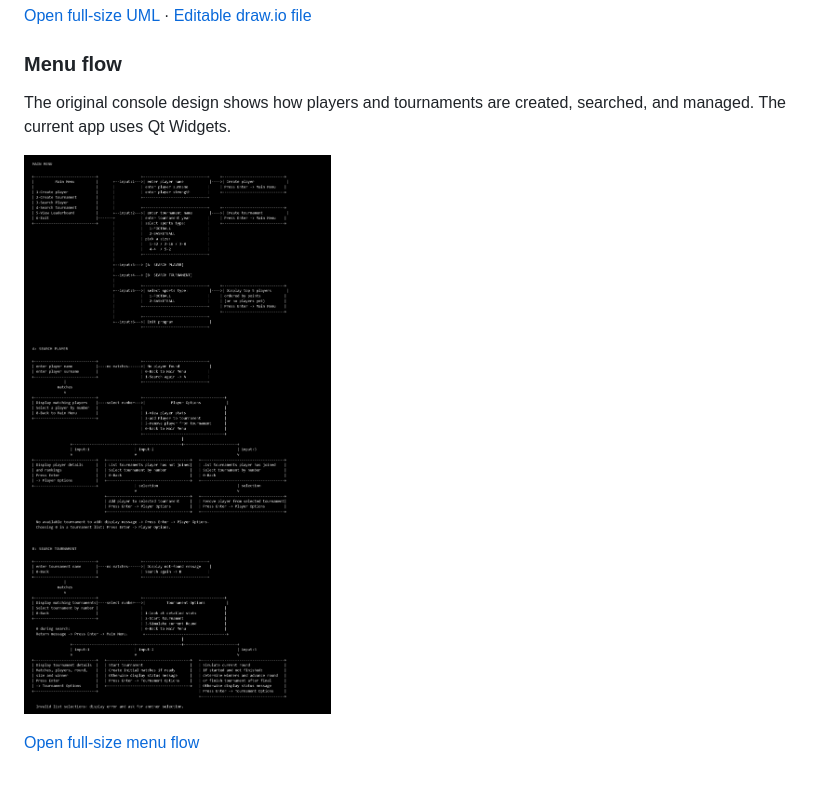
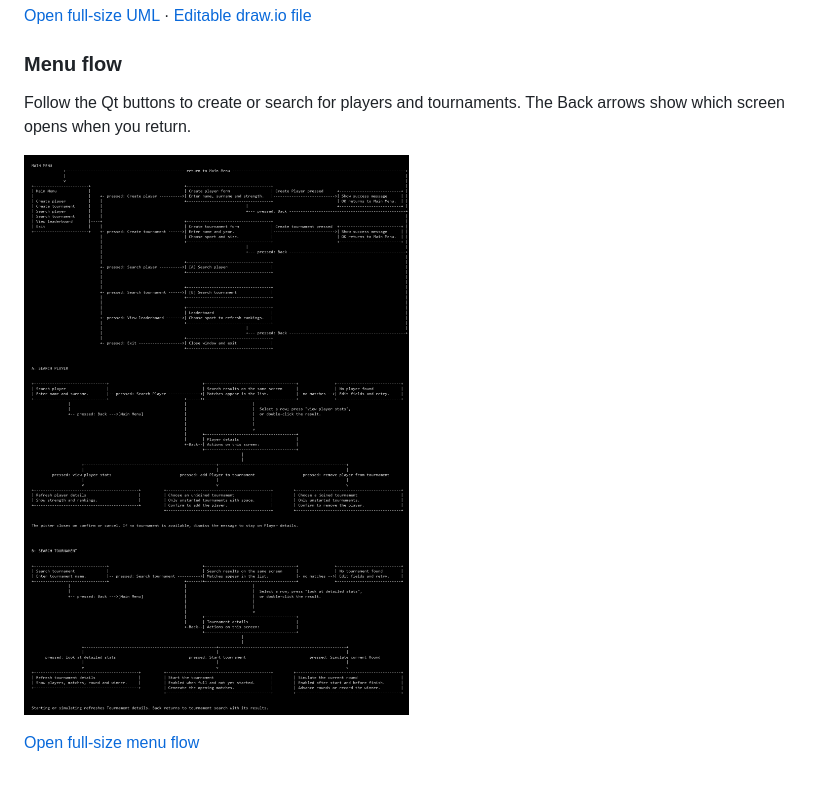
Before and after one commit to derinaxan/MatchForge, a Markdown page: README.md, the part around one of its changes. GitHub-like rendering; pictures changed too: assets/diagrams/menu-flow.png.

Commit message:
Update menu diagram with Qt buttons and return paths

```diff
--- a/README.md
+++ b/README.md
@@ -25,5 +25,5 @@ C++20, Qt Widgets, SQLite, CMake, and Boost.UUID.
 
 ### Menu flow
 
-The original console design shows how players and tournaments are created, searched, and managed. The current app uses Qt Widgets.
+Follow the Qt buttons to create or search for players and tournaments. The Back arrows show which screen opens when you return.
 
```
Also changed, not shown: other parts of README.md (+1 -1 lines).
